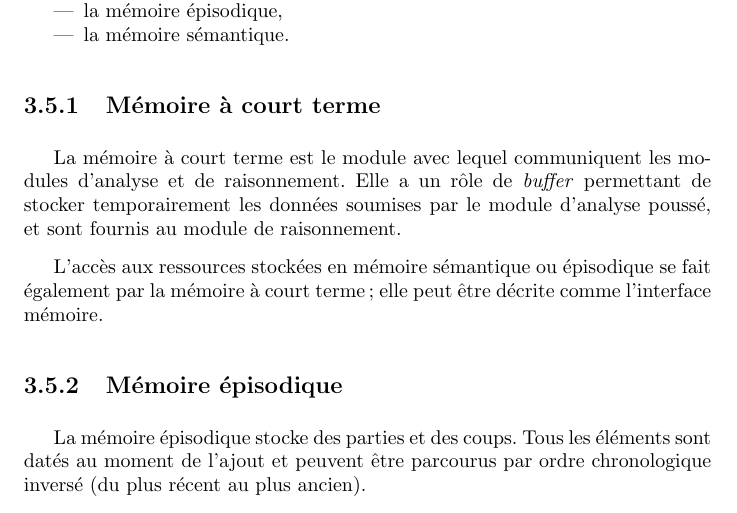
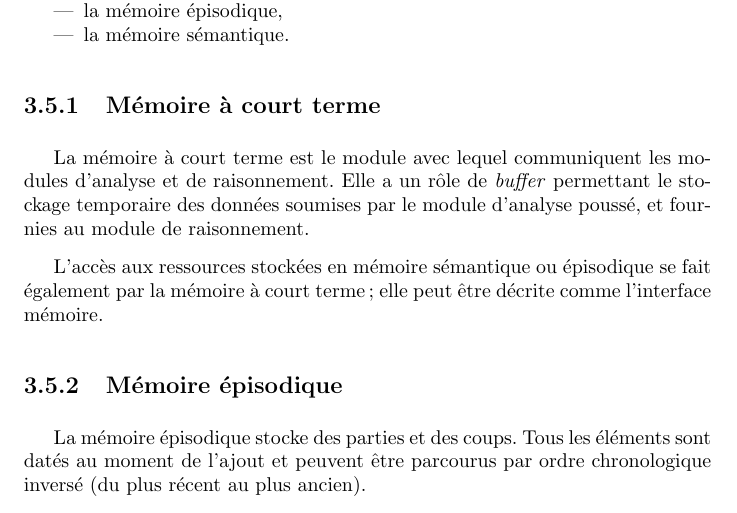
Before and after one commit to cogitoTeam/IA_a_cognitive_approach, a LaTeX thesis (Docs/Latex/rapport_final/rapport_final_ac.tex, which reads Docs/Latex/rapport_final/analyse/conception/memoire.tex): part of page 37 of 61, cut so that both start at the same text. Compiled offline with pdfLaTeX; a LaTeX package or settings file that is missing is left out.

```diff
--- a/Docs/Latex/rapport_final/analyse/conception/memoire.tex
+++ b/Docs/Latex/rapport_final/analyse/conception/memoire.tex
@@ -7,7 +7,7 @@
 
 \subsection{Mémoire à court terme}
 
-La mémoire à court terme est le module avec lequel communiquent les modules d'analyse et de raisonnement. Elle a un rôle de \emph{buffer} permettant de stocker temporairement les données soumises par le module d'analyse poussé, et sont fournis au module de raisonnement.
+La mémoire à court terme est le module avec lequel communiquent les modules d'analyse et de raisonnement. Elle a un rôle de \emph{buffer} permettant le stockage temporaire des données soumises par le module d'analyse poussé, et fournies au module de raisonnement.
 
 L'accès aux ressources stockées en mémoire sémantique ou épisodique se fait également par la mémoire à court terme ; elle peut être décrite comme l'interface mémoire.
 
```
Also changed, not shown: Docs/Latex/rapport_final/files/memoire/episodic_general.pdf, Docs/Latex/rapport_final/files/neo4j/episodic_graph.pdf, 1 other file.
